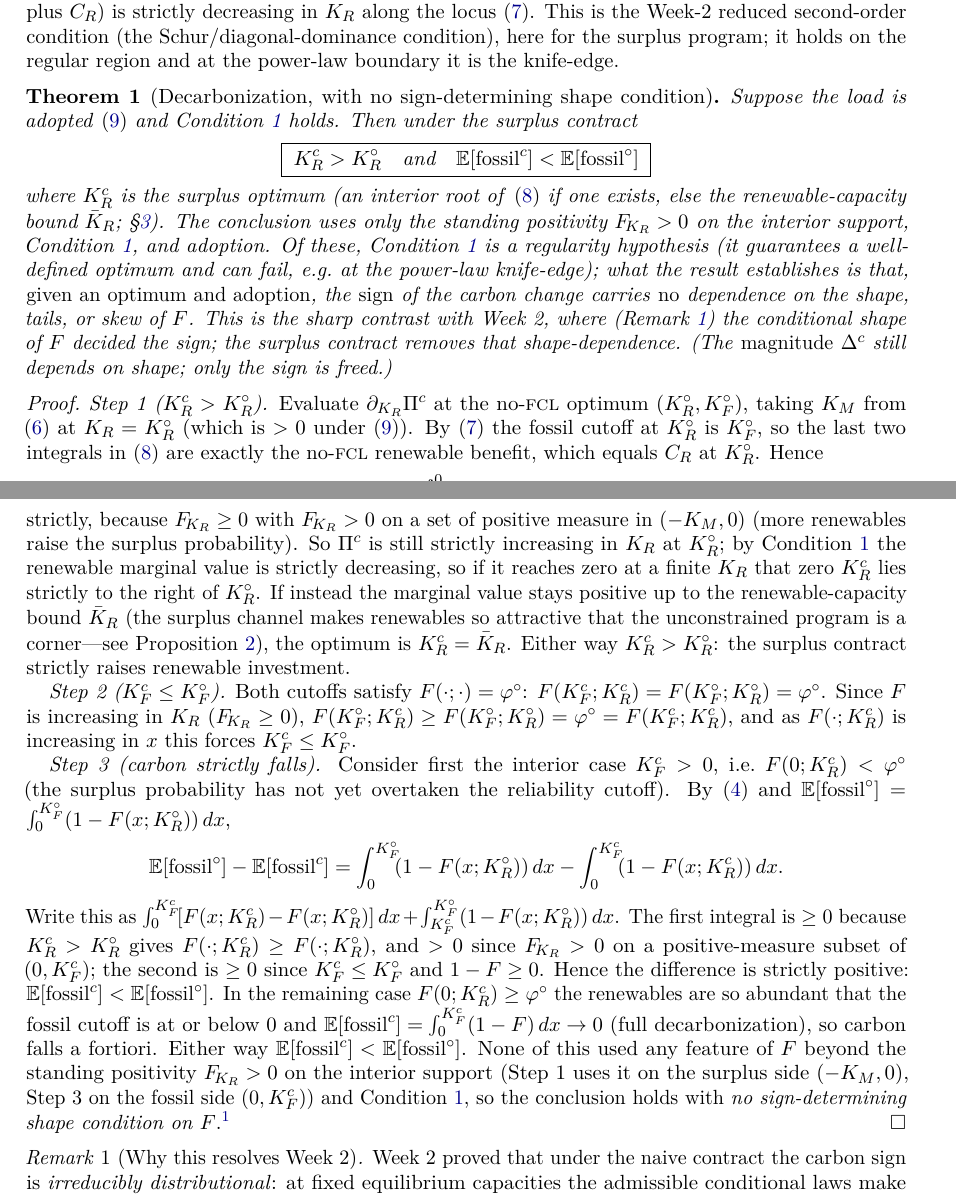
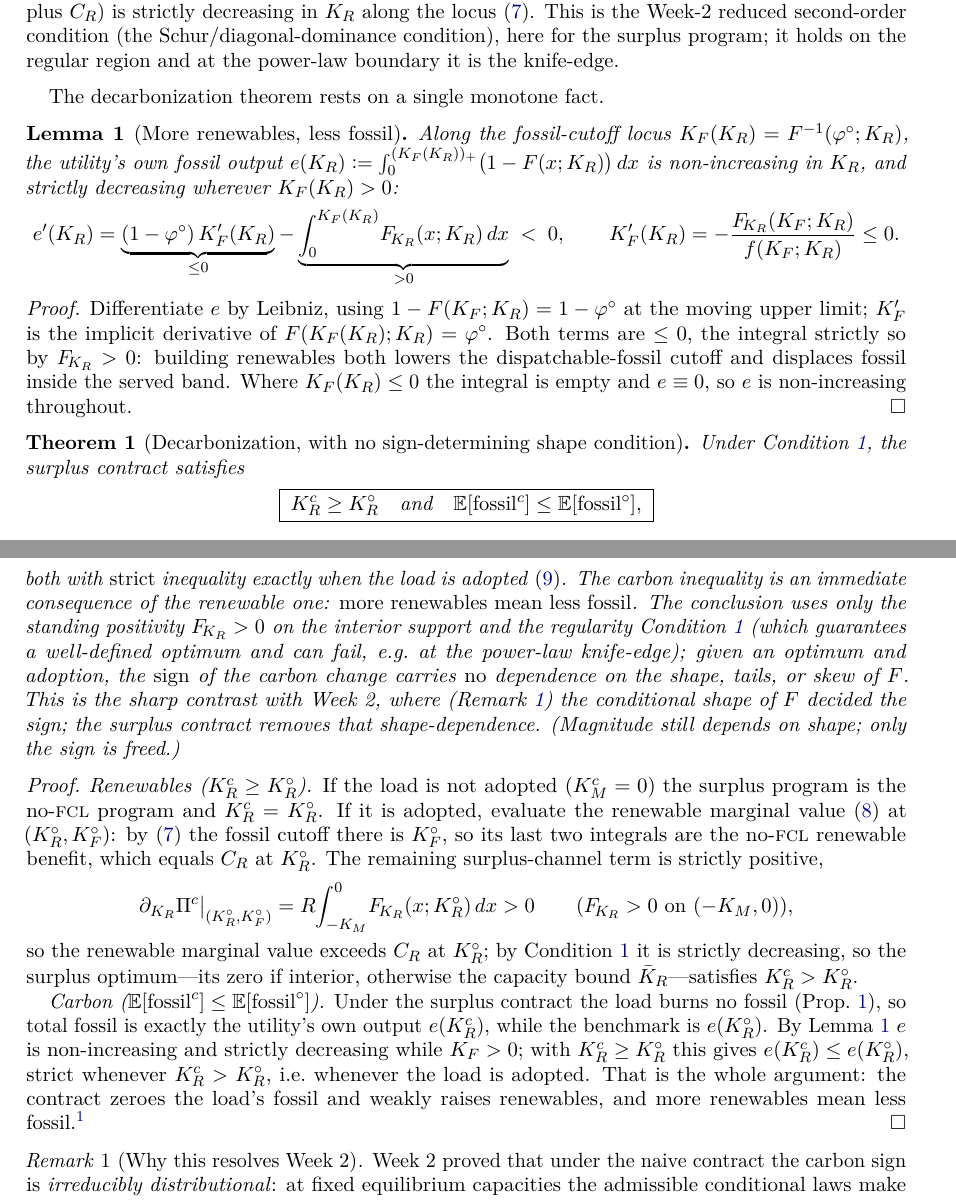
Before and after one commit to keshavkrishnan08/flexible-load-carbon, a LaTeX paper (role1/role1_week3_theory.tex): two parts of pages 3 and 4 of 5, joined at a grey line, cut so that both start at the same text. Compiled offline with pdfLaTeX.

Commit message:
refactor(role1): Week-3 — make the decarbonization theorem DIRECT (one monotone lemma)
Replaced the three-step proof (channel -> KFc<=KFo -> integral decomposition, with an
interior-vs-corner case split) with a single direct argument:

  Lemma (more renewables, less fossil): the utility's fossil output
    e(KR) = int_0^{(KF(KR))_+}(1-F(x;KR))dx  is strictly decreasing in KR
    (e' = (1-phio)KF'(KR) - int_0^{KF}F_KR dx < 0, KF'=-F_KR/f <= 0).
  Theorem: the surplus contract gives KRc >= KRo (strict iff adopted); since it burns
    zero fossil, total fossil is e(KRc) <= e(KRo), strict iff adopted. Done.

No sideways case split, no transitive detour -- carbon falls because renewables rise and
more renewables mean less fossil, full stop. The corner (KRc at the cap) needs no special
handling: e is monotone, so e(KRc)<e(KRo) regardless. Prop 2 now cites the lemma.

verify_week3.py 34/34 (added a direct check that e(KR) is strictly decreasing:
e(1.0)=4.223 -> e(12)=0.499). PDF 5pp. Both referee rounds' content preserved; the proof
is just cleaner and more direct.

```diff
--- a/role1/role1_week3_theory.tex
+++ b/role1/role1_week3_theory.tex
@@ -234,67 +234,63 @@ surplus program; it holds on the regular region and at the power-law boundary it
 the knife-edge.
 \end{condition}
 
+The decarbonization theorem rests on a single monotone fact.
+
+\begin{lemma}[More renewables, less fossil]\label{lem:monofossil}
+Along the fossil-cutoff locus $\KF(\KR)=F^{-1}(\varphi^{\circ};\KR)$, the utility's own
+fossil output
+$e(\KR)\eqdef\int_0^{(\KF(\KR))_+}\!\big(1-F(x;\KR)\big)\,dx$
+is non-increasing in $\KR$, and strictly decreasing wherever $\KF(\KR)>0$:
+\[
+  e'(\KR)=\underbrace{(1-\varphi^{\circ})\,\KF'(\KR)}_{\le0}
+  -\underbrace{\int_0^{\KF(\KR)}\!\FKR(x;\KR)\,dx}_{>0}\;<\;0,
+  \qquad \KF'(\KR)=-\frac{\FKR(\KF;\KR)}{f(\KF;\KR)}\le0 .
+\]
+\end{lemma}
+\begin{proof}
+Differentiate $e$ by Leibniz, using $1-F(\KF;\KR)=1-\varphi^{\circ}$ at the moving upper
+limit; $\KF'$ is the implicit derivative of $F(\KF(\KR);\KR)=\varphi^{\circ}$. Both terms
+are $\le0$, the integral strictly so by $\FKR>0$: building renewables both lowers the
+dispatchable-fossil cutoff and displaces fossil inside the served band. Where
+$\KF(\KR)\le0$ the integral is empty and $e\equiv0$, so $e$ is non-increasing throughout.
+\end{proof}
+
 \begin{theorem}[Decarbonization, with no sign-determining shape condition]\label{thm:decarb}
-Suppose the load is adopted \eqref{eq:adopt} and Condition~\ref{cond:reg} holds. Then
-under the surplus contract
+Under Condition~\ref{cond:reg}, the surplus contract satisfies
 \[
-  \boxed{\;\KRc>\KRo\quad\text{and}\quad \E[\fossil^{c}]<\E[\fossil^{\circ}]\;}
+  \boxed{\;\KRc\ge\KRo\quad\text{and}\quad \E[\fossil^{c}]\le\E[\fossil^{\circ}],\;}
 \]
-where $\KRc$ is the surplus optimum (an interior root of \eqref{eq:focR} if one exists,
-else the renewable-capacity bound $\bar K_R$; \S\ref{sec:decarb}). The conclusion uses
-only the standing positivity $\FKR>0$ on the interior support, Condition~\ref{cond:reg},
-and adoption. Of these, Condition~\ref{cond:reg} is a regularity hypothesis (it
-guarantees a well-defined optimum and can fail, e.g.\ at the power-law knife-edge); what
-the result establishes is that, \emph{given an optimum and adoption}, the \emph{sign} of
-the carbon change carries \emph{no} dependence on the shape, tails, or skew of $F$. This
-is the sharp contrast with Week~2, where (Remark~\ref{rem:resolve}) the conditional shape
-of $F$ decided the sign; the surplus contract removes that shape-dependence. (The
-\emph{magnitude} $\Delta^{c}$ still depends on shape; only the sign is freed.)
+both with \emph{strict} inequality exactly when the load is adopted \eqref{eq:adopt}. The
+carbon inequality is an immediate consequence of the renewable one: \emph{more renewables
+mean less fossil}. The conclusion uses only the standing positivity $\FKR>0$ on the
+interior support and the regularity Condition~\ref{cond:reg} (which guarantees a
+well-defined optimum and can fail, e.g.\ at the power-law knife-edge); given an optimum
+and adoption, the \emph{sign} of the carbon change carries \emph{no} dependence on the
+shape, tails, or skew of $F$. This is the sharp contrast with Week~2, where
+(Remark~\ref{rem:resolve}) the conditional shape of $F$ decided the sign; the surplus
+contract removes that shape-dependence. (Magnitude still depends on shape; only the sign
+is freed.)
 \end{theorem}
 
 \begin{proof}
-\emph{Step 1 ($\KRc>\KRo$).} Evaluate $\partial_{\KR}\Pi^{c}$ at the no-\textsc{fcl}
-optimum $(\KRo,\KFo)$, taking $\KM$ from \eqref{eq:focM} at $\KR=\KRo$ (which is
-$>0$ under \eqref{eq:adopt}). By \eqref{eq:focF} the fossil cutoff at $\KRo$ is
-$\KFo$, so the last two integrals in \eqref{eq:focR} are exactly the no-\textsc{fcl}
-renewable benefit, which equals $\CR$ at $\KRo$. Hence
+\emph{Renewables ($\KRc\ge\KRo$).} If the load is not adopted ($\KMc=0$) the surplus
+program is the no-\textsc{fcl} program and $\KRc=\KRo$. If it is adopted, evaluate the
+renewable marginal value \eqref{eq:focR} at $(\KRo,\KFo)$: by \eqref{eq:focF} the fossil
+cutoff there is $\KFo$, so its last two integrals are the no-\textsc{fcl} renewable
+benefit, which equals $\CR$ at $\KRo$. The remaining surplus-channel term is strictly
+positive,
 \[
-  \partial_{\KR}\Pi^{c}\big|_{\KRo}
-  = R\!\int_{-\KM}^{0}\!\FKR(x;\KRo)\,dx \;>\;0 ,
+  \partial_{\KR}\Pi^{c}\big|_{(\KRo,\KFo)}=R\!\int_{-\KM}^{0}\!\FKR(x;\KRo)\,dx>0
+  \qquad(\FKR>0\text{ on }(-\KM,0)),
 \]
-strictly, because $\FKR\ge0$ with $\FKR>0$ on a set of positive measure in
-$(-\KM,0)$ (more renewables raise the surplus probability). So $\Pi^{c}$ is still
-strictly increasing in $\KR$ at $\KRo$; by Condition~\ref{cond:reg} the renewable
-marginal value is strictly decreasing, so if it reaches zero at a finite $\KR$ that
-zero $\KRc$ lies strictly to the right of $\KRo$. If instead the marginal value stays
-positive up to the renewable-capacity bound $\bar K_R$ (the surplus channel makes
-renewables so attractive that the unconstrained program is a corner---see
-Proposition~\ref{prop:saving}), the optimum is $\KRc=\bar K_R$. Either way
-$\KRc>\KRo$: the surplus contract strictly raises renewable investment.
+so the renewable marginal value exceeds $\CR$ at $\KRo$; by Condition~\ref{cond:reg} it
+is strictly decreasing, so the surplus optimum---its zero if interior, otherwise the
+capacity bound $\bar K_R$---satisfies $\KRc>\KRo$.
 
-\emph{Step 2 ($\KFc\le\KFo$).} Both cutoffs satisfy $F(\cdot;\cdot)=\varphi^{\circ}$:
-$F(\KFc;\KRc)=F(\KFo;\KRo)=\varphi^{\circ}$. Since $F$ is increasing in $\KR$
-($\FKR\ge0$), $F(\KFo;\KRc)\ge F(\KFo;\KRo)=\varphi^{\circ}=F(\KFc;\KRc)$, and as
-$F(\cdot;\KRc)$ is increasing in $x$ this forces $\KFc\le\KFo$.
-
-\emph{Step 3 (carbon strictly falls).} Consider first the interior case
-$\KFc>0$, i.e.\ $F(0;\KRc)<\varphi^{\circ}$ (the surplus probability has not yet
-overtaken the reliability cutoff). By \eqref{eq:fosc} and
-$\E[\fossil^{\circ}]=\int_0^{\KFo}(1-F(x;\KRo))\,dx$,
-\[
-  \E[\fossil^{\circ}]-\E[\fossil^{c}]
-  =\int_0^{\KFo}\!\!(1-F(x;\KRo))\,dx-\int_0^{\KFc}\!\!(1-F(x;\KRc))\,dx .
-\]
-Write this as
-$\int_0^{\KFc}\![F(x;\KRc)-F(x;\KRo)]\,dx+\int_{\KFc}^{\KFo}(1-F(x;\KRo))\,dx$.
-The first integral is $\ge0$ because $\KRc>\KRo$ gives $F(\cdot;\KRc)\ge F(\cdot;\KRo)$,
-and $>0$ since $\FKR>0$ on a positive-measure subset of $(0,\KFc)$; the second is
-$\ge0$ since $\KFc\le\KFo$ and $1-F\ge0$. Hence the difference is strictly positive:
-$\E[\fossil^{c}]<\E[\fossil^{\circ}]$. In the remaining case $F(0;\KRc)\ge\varphi^{\circ}$
-the renewables are so abundant that the fossil cutoff is at or below $0$ and
-$\E[\fossil^{c}]=\int_0^{\KFc}(1-F)\,dx\to0$ (full decarbonization), so carbon falls a
-fortiori. Either way $\E[\fossil^{c}]<\E[\fossil^{\circ}]$. None of this used any feature
-of $F$ beyond the standing positivity $\FKR>0$ on the interior support (Step~1 uses it on
-the surplus side $(-\KM,0)$, Step~3 on the fossil side $(0,\KFc)$) and
-Condition~\ref{cond:reg}, so the conclusion holds with \emph{no sign-determining shape
-condition on $F$}.\footnote{Verified in \texttt{verify\_week3.py}: across Beta
+\emph{Carbon ($\E[\fossil^{c}]\le\E[\fossil^{\circ}]$).} Under the surplus contract the
+load burns no fossil (Prop.~\ref{prop:surplusopt}), so total fossil is exactly the
+utility's own output $e(\KRc)$, while the benchmark is $e(\KRo)$. By
+Lemma~\ref{lem:monofossil} $e$ is non-increasing and strictly decreasing while $\KF>0$;
+with $\KRc\ge\KRo$ this gives $e(\KRc)\le e(\KRo)$, strict whenever $\KRc>\KRo$, i.e.\
+whenever the load is adopted. That is the whole argument: the contract zeroes the load's
+fossil and weakly raises renewables, and more renewables mean less fossil.\footnote{Verified
```
Also changed, not shown: role1/role1_week3_theory.pdf, role1/role1_week3_theory.tex (37 more changed lines), 1 other file.
